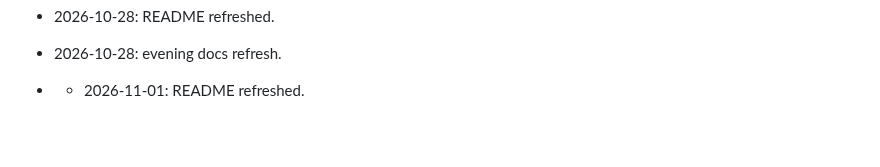
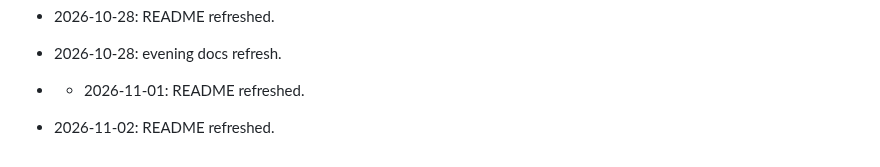
Before and after one commit to HamzaZahid2018/LangAi-Project, a Markdown page: README.md, the part around the change. Rendered like a GitHub page; blank space fills up the shorter version.

Commit message:
docs: refresh README

```diff
--- a/README.md
+++ b/README.md
@@ -259,3 +259,4 @@ Created with ❤️ by the LangAI team
 
 - 2026-10-28: evening docs refresh.
 - - 2026-11-01: README refreshed.
+- 2026-11-02: README refreshed.
```
